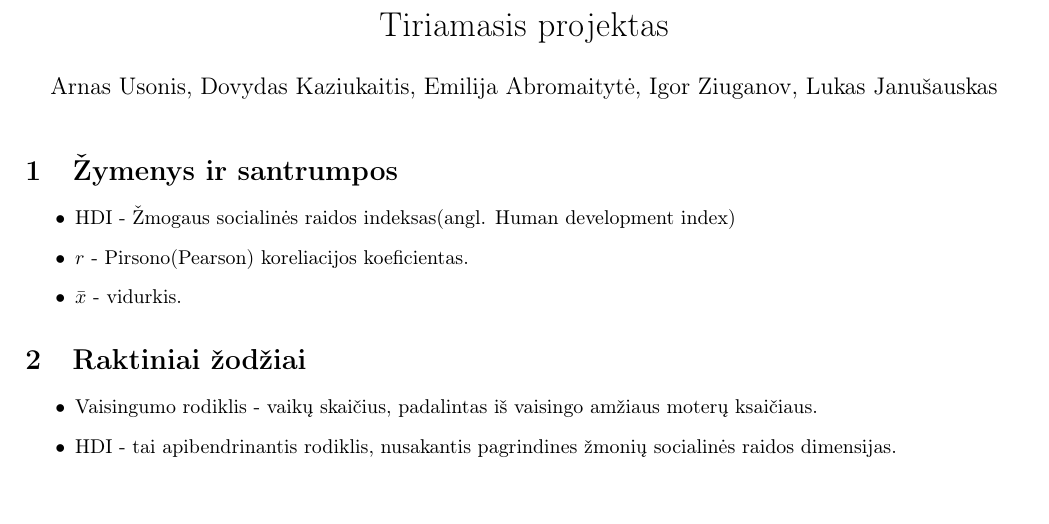
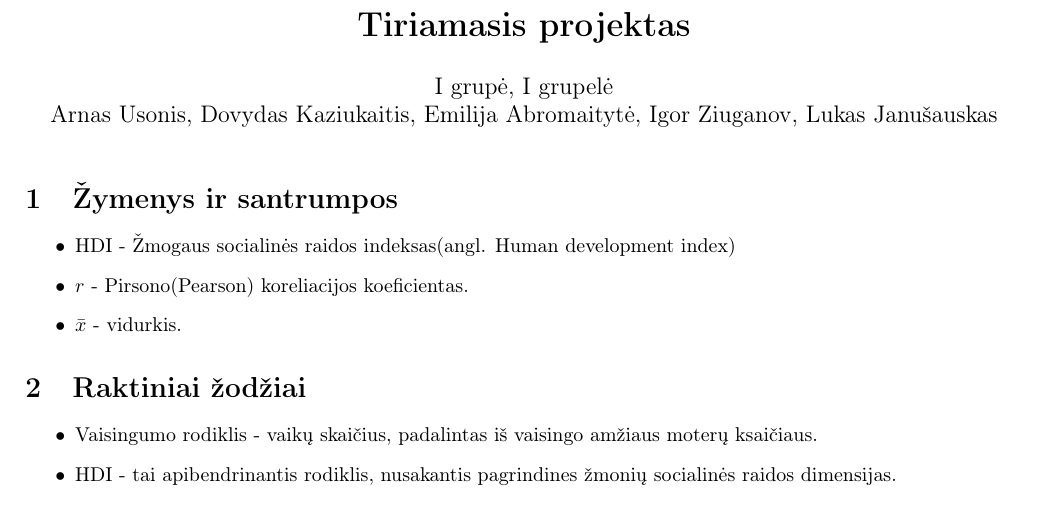
Before and after one commit to lukasjanusauskas/tyriamasis_latex, a LaTeX document (tyriamasis.tex): part of page 1 of 4, cut so that both start at the same text, the shorter picture padded with empty space. Compiled offline with pdfLaTeX.

Commit message:
Grupės numeris

```diff
--- a/tyriamasis.tex
+++ b/tyriamasis.tex
@@ -17,8 +17,9 @@
 \end{figure}
 }
 
-\title{Tiriamasis projektas}
-\author{Arnas Usonis, Dovydas Kaziukaitis, Emilija Abromaitytė, Igor Ziuganov, Lukas Janušauskas}
+\title{\textbf{Tiriamasis projektas}}
+\author{I grupė, I grupelė \\
+        Arnas Usonis, Dovydas Kaziukaitis, Emilija Abromaitytė, Igor Ziuganov, Lukas Janušauskas}
 \date{ }
 
 \begin{document}
```
Also changed, not shown: tyriamasis.pdf, 1 other file.
